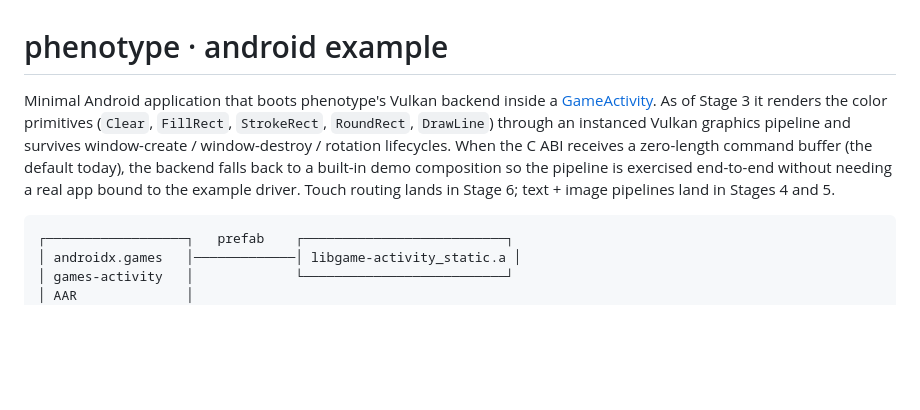
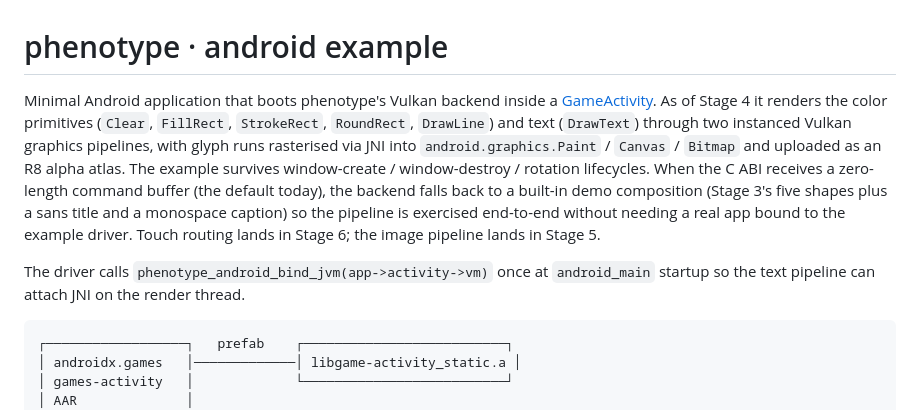
Before and after one commit to misut/phenotype, a Markdown page: examples/android/README.md, the part around the change. GitHub-like rendering; blank space fills up the shorter version.

Commit message:
docs(android): mark Stage 4 text pipeline as landed
Update docs/ARCHITECTURE.md "Current native backends" entry to describe
the shipped Vulkan text pipeline (R8 atlas from JNI-backed Paint, UTF-8
-> UTF-16 via cppx::unicode, combined image sampler), list
jnigraphics as a linked library, and tick the Stage 4 roadmap
checkbox.

examples/android/README.md picks up the Stage 4 framing: the demo
scene now includes a sans title + mono caption alongside the five
color shapes, and callers must invoke phenotype_android_bind_jvm in
android_main before first surface attach so text_init can reach the
process JavaVM.

````diff
--- a/examples/android/README.md
+++ b/examples/android/README.md
@@ -2,14 +2,21 @@
 
 Minimal Android application that boots phenotype's Vulkan backend inside a
 [GameActivity](https://developer.android.com/games/agdk/game-activity). As
-of Stage 3 it renders the color primitives (`Clear`, `FillRect`,
-`StrokeRect`, `RoundRect`, `DrawLine`) through an instanced Vulkan
-graphics pipeline and survives window-create / window-destroy / rotation
-lifecycles. When the C ABI receives a zero-length command buffer (the
-default today), the backend falls back to a built-in demo composition so
-the pipeline is exercised end-to-end without needing a real app
-bound to the example driver. Touch routing lands in Stage 6; text +
-image pipelines land in Stages 4 and 5.
+of Stage 4 it renders the color primitives (`Clear`, `FillRect`,
+`StrokeRect`, `RoundRect`, `DrawLine`) and text (`DrawText`) through two
+instanced Vulkan graphics pipelines, with glyph runs rasterised via JNI
+into `android.graphics.Paint` / `Canvas` / `Bitmap` and uploaded as an R8
+alpha atlas. The example survives window-create / window-destroy /
+rotation lifecycles. When the C ABI receives a zero-length command
+buffer (the default today), the backend falls back to a built-in demo
+composition (Stage 3's five shapes plus a sans title and a monospace
+caption) so the pipeline is exercised end-to-end without needing a real
+app bound to the example driver. Touch routing lands in Stage 6; the
+image pipeline lands in Stage 5.
+
+The driver calls `phenotype_android_bind_jvm(app->activity->vm)` once at
+`android_main` startup so the text pipeline can attach JNI on the render
+thread.
 
 ```
 ┌──────────────────┐   prefab    ┌──────────────────────────┐
````
Also changed, not shown: docs/ARCHITECTURE.md (+2 -2 lines).
